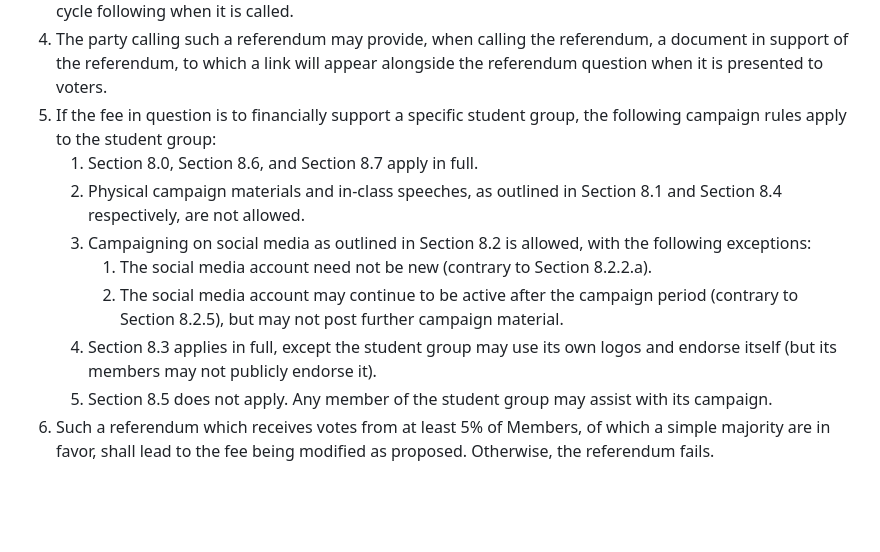
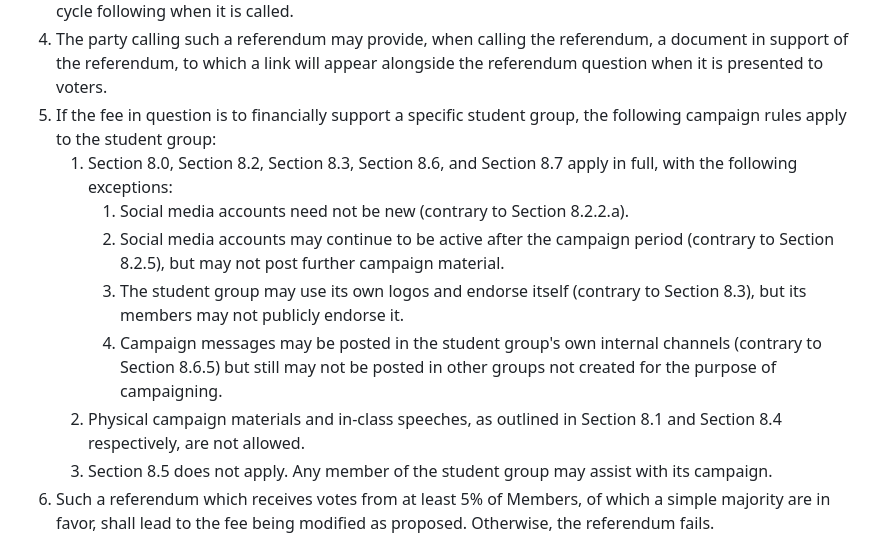
Before and after one commit to skule/bylaws, a Markdown page: bylaw-3.md, the part around the change. GitHub-like rendering; blank space fills up the shorter version.

Commit message:
Allow campaigning in internal group chats

```diff
--- a/bylaw-3.md
+++ b/bylaw-3.md
@@ -302,12 +302,12 @@ subtitle: The Elections Bylaw
 1. The campaign and voting periods for such a referendum shall run concurrently with the Spring Elections cycle following when it is called.
 1. The party calling such a referendum may provide, when calling the referendum, a document in support of the referendum, to which a link will appear alongside the referendum question when it is presented to voters.
 1. If the fee in question is to financially support a specific student group, the following campaign rules apply to the student group:
-   1. Section 8.0, Section 8.6, and Section 8.7 apply in full.
+   1. Section 8.0, Section 8.2, Section 8.3, Section 8.6, and Section 8.7 apply in full, with the following exceptions:
+      1. Social media accounts need not be new (contrary to Section 8.2.2.a).
+      1. Social media accounts may continue to be active after the campaign period (contrary to Section 8.2.5), but may not post further campaign material.
+      1. The student group may use its own logos and endorse itself (contrary to Section 8.3), but its members may not publicly endorse it.
+      1. Campaign messages may be posted in the student group's own internal channels (contrary to Section 8.6.5) but still may not be posted in other groups not created for the purpose of campaigning.
    1. Physical campaign materials and in-class speeches, as outlined in Section 8.1 and Section 8.4 respectively, are not allowed.
-   1. Campaigning on social media as outlined in Section 8.2 is allowed, with the following exceptions:
-      1. The social media account need not be new (contrary to Section 8.2.2.a).
-      1. The social media account may continue to be active after the campaign period (contrary to Section 8.2.5), but may not post further campaign material.
-   1. Section 8.3 applies in full, except the student group may use its own logos and endorse itself (but its members may not publicly endorse it).
    1. Section 8.5 does not apply. Any member of the student group may assist with its campaign.
 1. Such a referendum which receives votes from at least 5% of Members, of which a simple majority are in favor, shall lead to the fee being modified as proposed. Otherwise, the referendum fails.
 
```
